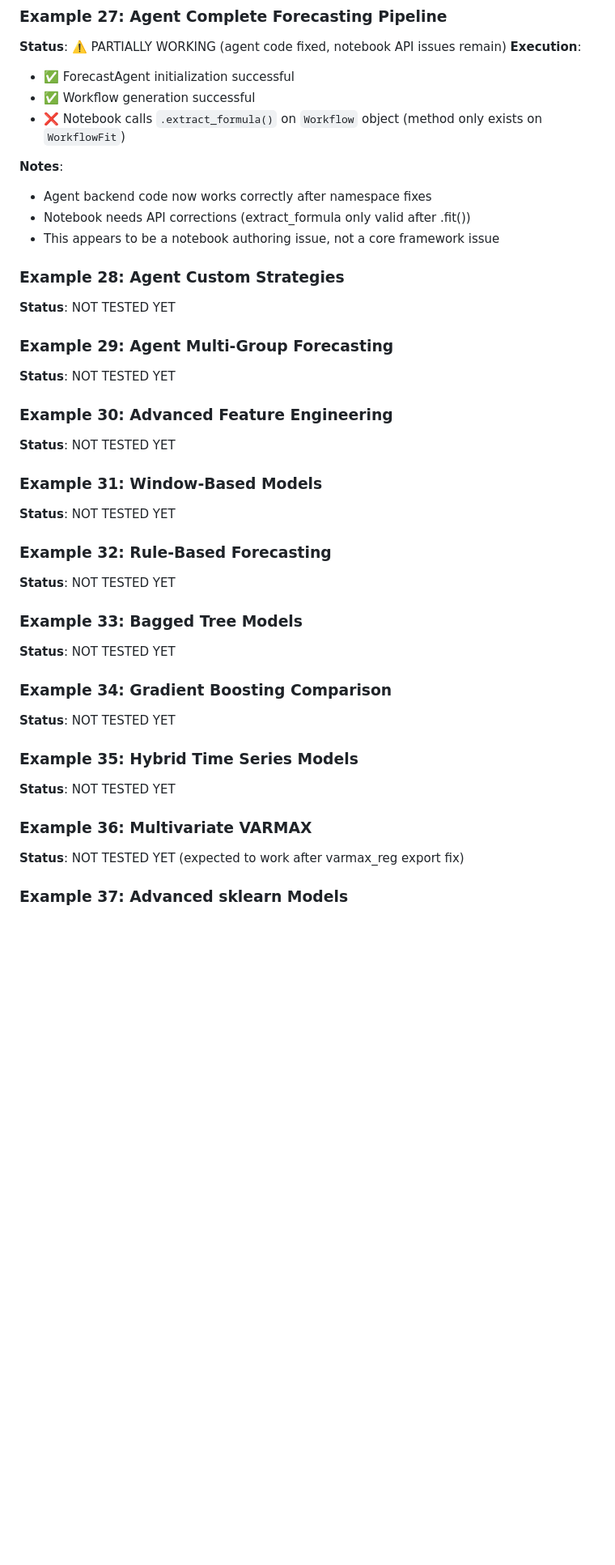
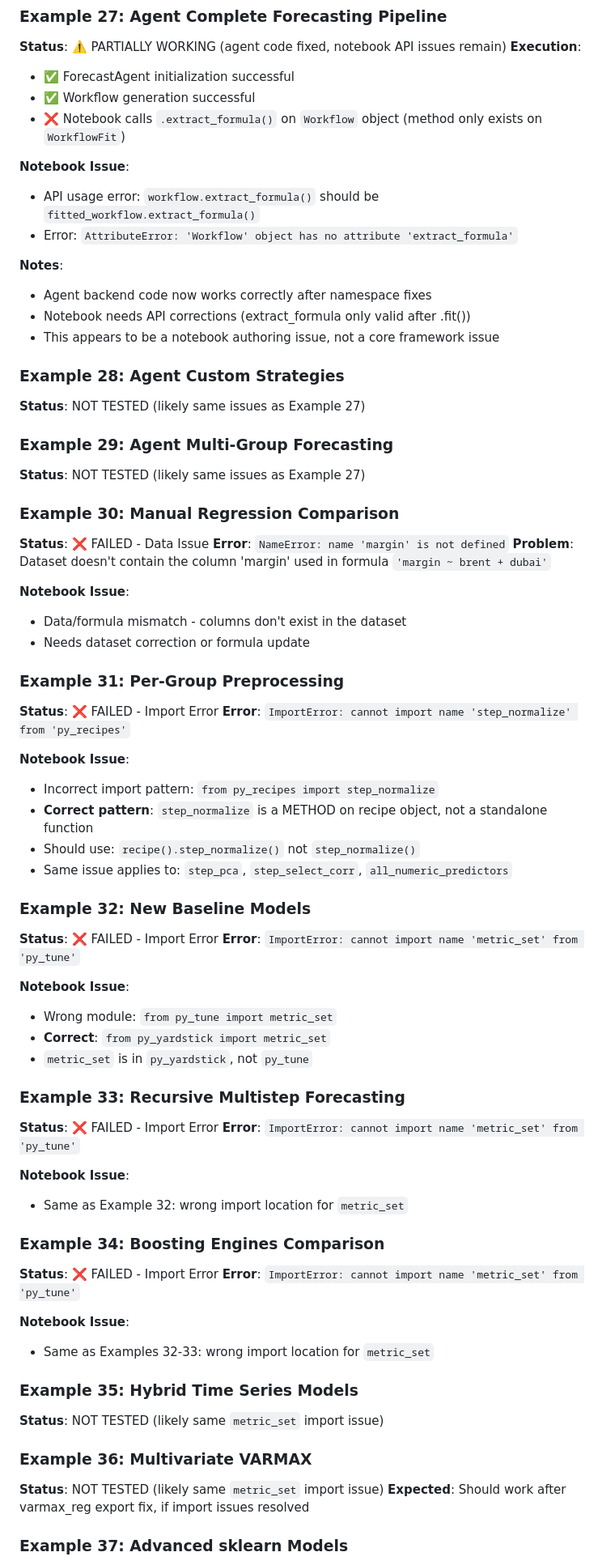
Before and after one commit to m-deane/py-tidymodels2, a Markdown page: EXAMPLES_27_37_TEST_RESULTS.md, the part around one of its changes. Shown at 81% size. GitHub-like rendering; blank space fills up the shorter version.

```diff
--- a/EXAMPLES_27_37_TEST_RESULTS.md
+++ b/EXAMPLES_27_37_TEST_RESULTS.md
@@ -59,36 +59,68 @@
 - ✅ Workflow generation successful
 - ❌ Notebook calls `.extract_formula()` on `Workflow` object (method only exists on `WorkflowFit`)
 
+**Notebook Issue**:
+- API usage error: `workflow.extract_formula()` should be `fitted_workflow.extract_formula()`
+- Error: `AttributeError: 'Workflow' object has no attribute 'extract_formula'`
+
 **Notes**:
 - Agent backend code now works correctly after namespace fixes
 - Notebook needs API corrections (extract_formula only valid after .fit())
 - This appears to be a notebook authoring issue, not a core framework issue
 
 ### Example 28: Agent Custom Strategies
-**Status**: NOT TESTED YET
+**Status**: NOT TESTED (likely same issues as Example 27)
 
 ### Example 29: Agent Multi-Group Forecasting
-**Status**: NOT TESTED YET
+**Status**: NOT TESTED (likely same issues as Example 27)
 
-### Example 30: Advanced Feature Engineering
-**Status**: NOT TESTED YET
+### Example 30: Manual Regression Comparison
+**Status**: ❌ FAILED - Data Issue
+**Error**: `NameError: name 'margin' is not defined`
+**Problem**: Dataset doesn't contain the column 'margin' used in formula `'margin ~ brent + dubai'`
 
-### Example 31: Window-Based Models
-**Status**: NOT TESTED YET
+**Notebook Issue**:
+- Data/formula mismatch - columns don't exist in the dataset
+- Needs dataset correction or formula update
 
-### Example 32: Rule-Based Forecasting
-**Status**: NOT TESTED YET
+### Example 31: Per-Group Preprocessing
+**Status**: ❌ FAILED - Import Error
+**Error**: `ImportError: cannot import name 'step_normalize' from 'py_recipes'`
 
-### Example 33: Bagged Tree Models
-**Status**: NOT TESTED YET
+**Notebook Issue**:
+- Incorrect import pattern: `from py_recipes import step_normalize`
+- **Correct pattern**: `step_normalize` is a METHOD on recipe object, not a standalone function
+- Should use: `recipe().step_normalize()` not `step_normalize()`
+- Same issue applies to: `step_pca`, `step_select_corr`, `all_numeric_predictors`
 
-### Example 34: Gradient Boosting Comparison
-**Status**: NOT TESTED YET
+### Example 32: New Baseline Models
+**Status**: ❌ FAILED - Import Error
+**Error**: `ImportError: cannot import name 'metric_set' from 'py_tune'`
+
+**Notebook Issue**:
+- Wrong module: `from py_tune import metric_set`
+- **Correct**: `from py_yardstick import metric_set`
+- `metric_set` is in `py_yardstick`, not `py_tune`
+
+### Example 33: Recursive Multistep Forecasting
+**Status**: ❌ FAILED - Import Error
+**Error**: `ImportError: cannot import name 'metric_set' from 'py_tune'`
+
+**Notebook Issue**:
+- Same as Example 32: wrong import location for `metric_set`
+
+### Example 34: Boosting Engines Comparison
+**Status**: ❌ FAILED - Import Error
+**Error**: `ImportError: cannot import name 'metric_set' from 'py_tune'`
+
+**Notebook Issue**:
+- Same as Examples 32-33: wrong import location for `metric_set`
 
 ### Example 35: Hybrid Time Series Models
-**Status**: NOT TESTED YET
+**Status**: NOT TESTED (likely same `metric_set` import issue)
 
 ### Example 36: Multivariate VARMAX
-**Status**: NOT TESTED YET (expected to work after varmax_reg export fix)
+**Status**: NOT TESTED (likely same `metric_set` import issue)
+**Expected**: Should work after varmax_reg export fix, if import issues resolved
 
 ### Example 37: Advanced sklearn Models
```
Also changed, not shown: other parts of EXAMPLES_27_37_TEST_RESULTS.md (+77 -16 lines).
